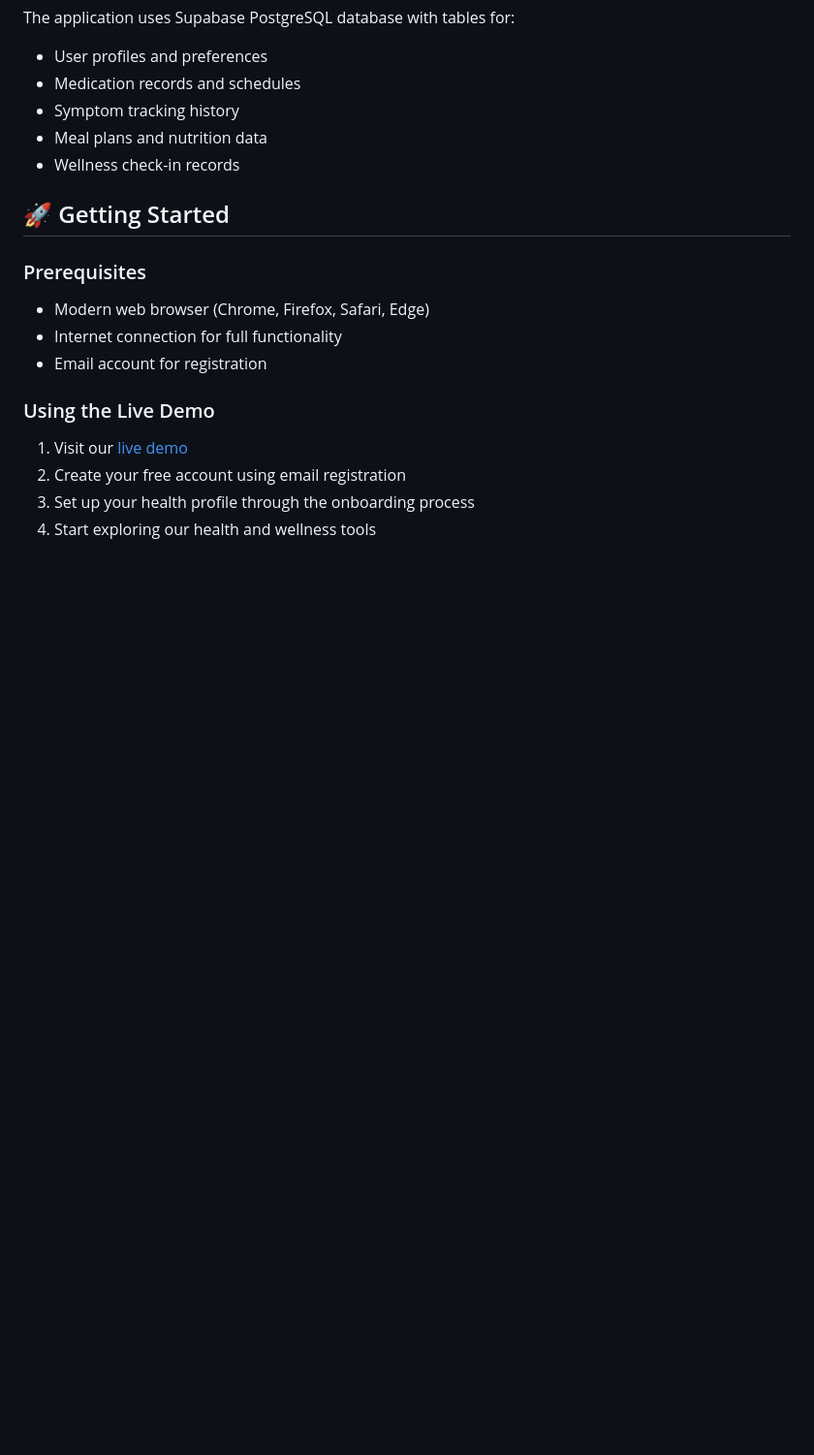
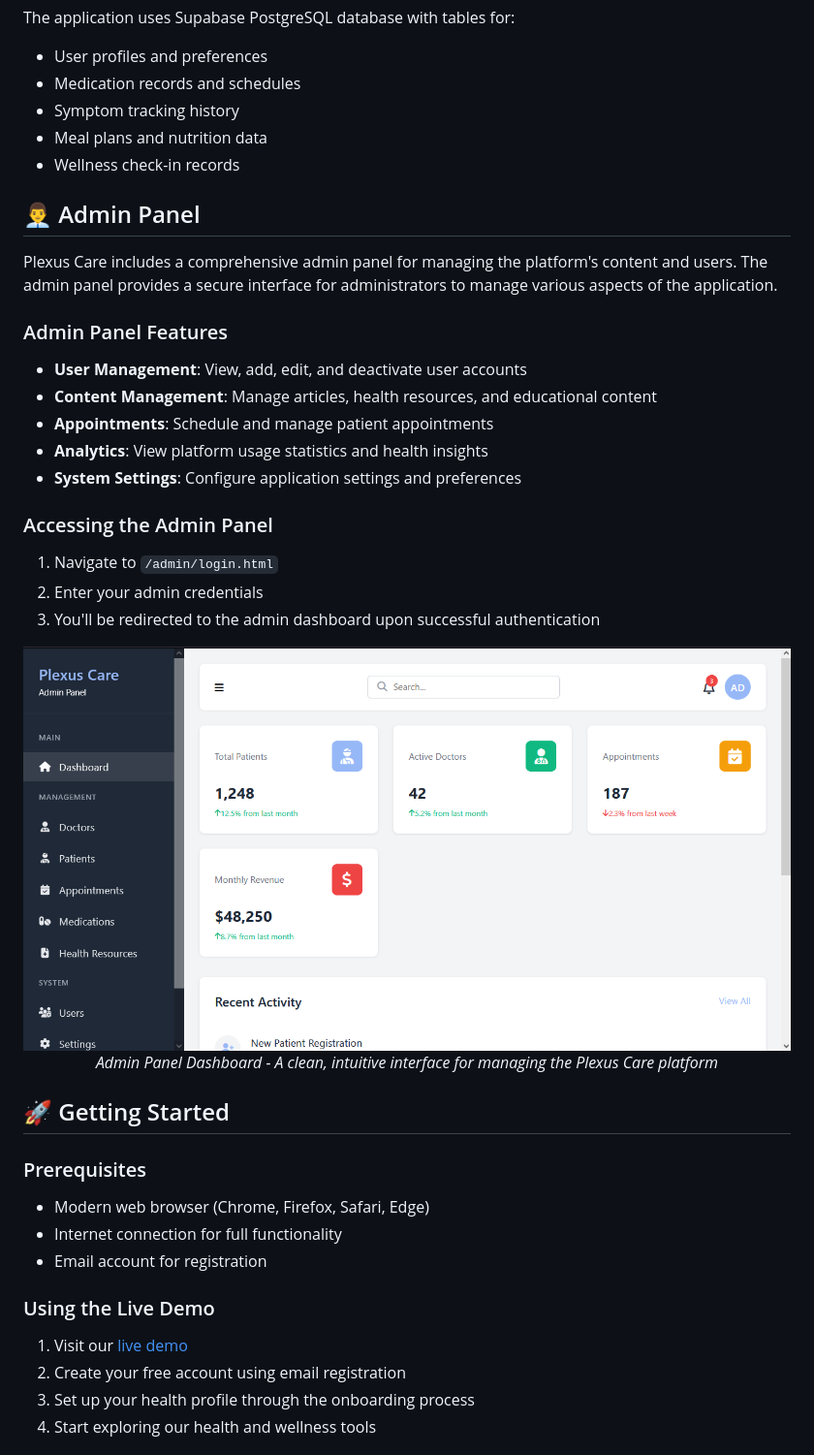
Before and after one commit to secbyteX03/Plexus-Care, a Markdown page: README.md, the part around the change. Shown: that part at 97% size. Rendered like a GitHub page; pictures changed too: assets/images/Adminpanel.PNG (added); blank space fills up the shorter version.

```diff
--- a/README.md
+++ b/README.md
@@ -191,6 +191,29 @@ The application uses Supabase PostgreSQL database with tables for:
 - Meal plans and nutrition data
 - Wellness check-in records
 
+## 👨‍💼 Admin Panel
+
+Plexus Care includes a comprehensive admin panel for managing the platform's content and users. The admin panel provides a secure interface for administrators to manage various aspects of the application.
+
+### Admin Panel Features
+
+- **User Management**: View, add, edit, and deactivate user accounts
+- **Content Management**: Manage articles, health resources, and educational content
+- **Appointments**: Schedule and manage patient appointments
+- **Analytics**: View platform usage statistics and health insights
+- **System Settings**: Configure application settings and preferences
+
+### Accessing the Admin Panel
+
+1. Navigate to `/admin/login.html`
+2. Enter your admin credentials
+3. You'll be redirected to the admin dashboard upon successful authentication
+
+<div align="center">
+  <img src="assets/images/Adminpanel.PNG" alt="Admin Panel Dashboard" width="800"/>
+  <p><em>Admin Panel Dashboard - A clean, intuitive interface for managing the Plexus Care platform</em></p>
+</div>
+
 ## 🚀 Getting Started
 
 ### Prerequisites
```
Also changed, not shown: 12 other files.
